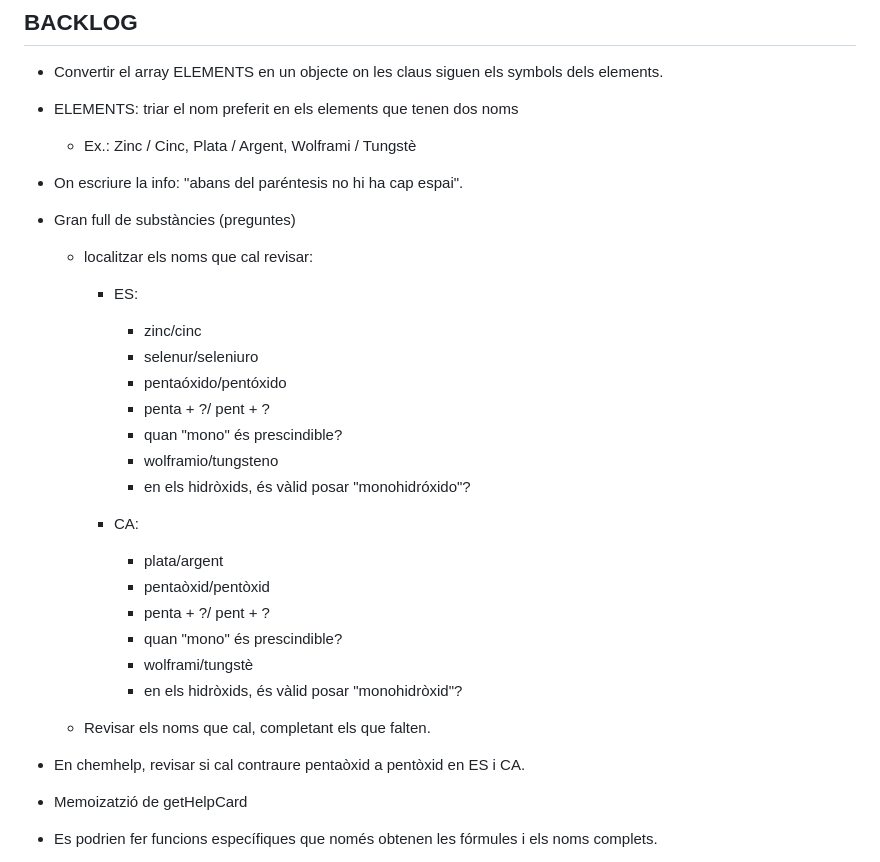
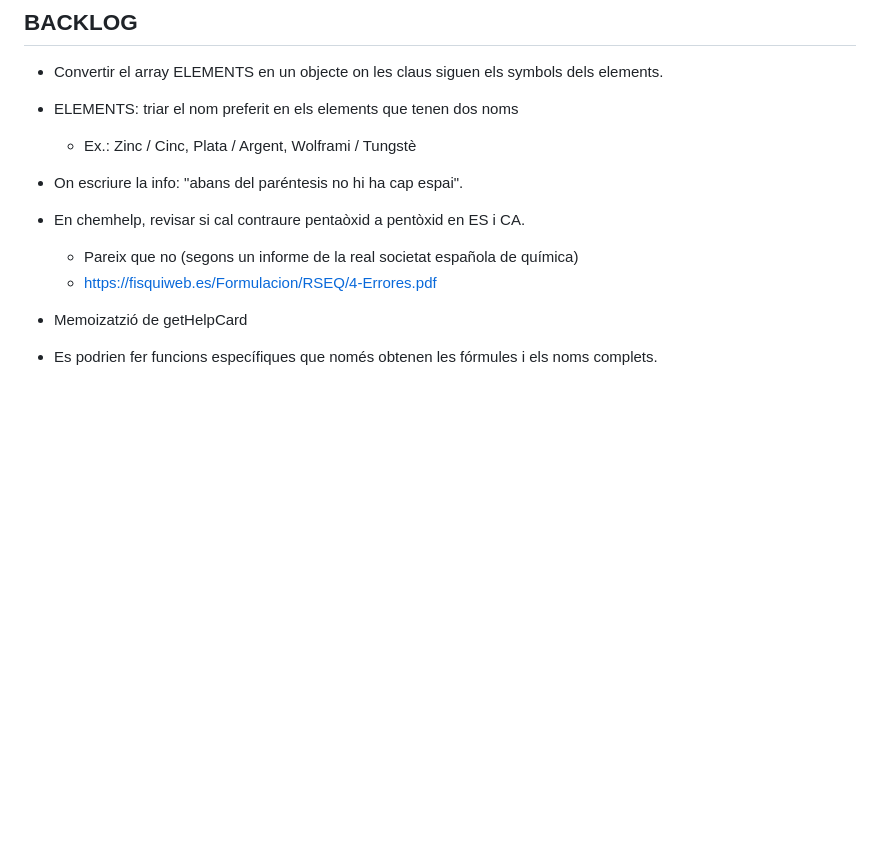
Before and after one commit to sb-xavimat/fmalquim, a Markdown page: README.md, the part around the change. GitHub-like rendering; blank space fills up the shorter version.

Commit message:
La feina de revisió de les substàncies/preguntes, en l'altra carpeta

```diff
--- a/README.md
+++ b/README.md
@@ -8,29 +8,9 @@ Segona versió, a partir de les instruccions d'Albert.
 
 * On escriure la info: "abans del paréntesis no hi ha cap espai".
 
-* Gran full de substàncies (preguntes)
-    * localitzar els noms que cal revisar:
-        * ES:
-            * zinc/cinc
-            * selenur/seleniuro
-            * pentaóxido/pentóxido
-            * penta + ?/ pent + ?
-            * quan "mono" és prescindible?
-            * wolframio/tungsteno
-            * en els hidròxids, és vàlid posar "monohidróxido"?
-
-        * CA:
-            * plata/argent
-            * pentaòxid/pentòxid
-            * penta + ?/ pent + ?
-            * quan "mono" és prescindible?
-            * wolframi/tungstè
-            * en els hidròxids, és vàlid posar "monohidròxid"?
-
-    * Revisar els noms que cal, completant els que falten.
-
 * En chemhelp, revisar si cal contraure pentaòxid a pentòxid en ES i CA.
-
+    * Pareix que no (segons un informe de la real societat española de química)
+    * https://fisquiweb.es/Formulacion/RSEQ/4-Errores.pdf
 
 * Memoizatzió de getHelpCard
 * Es podrien fer funcions específiques que només obtenen les fórmules i els noms complets.
```
